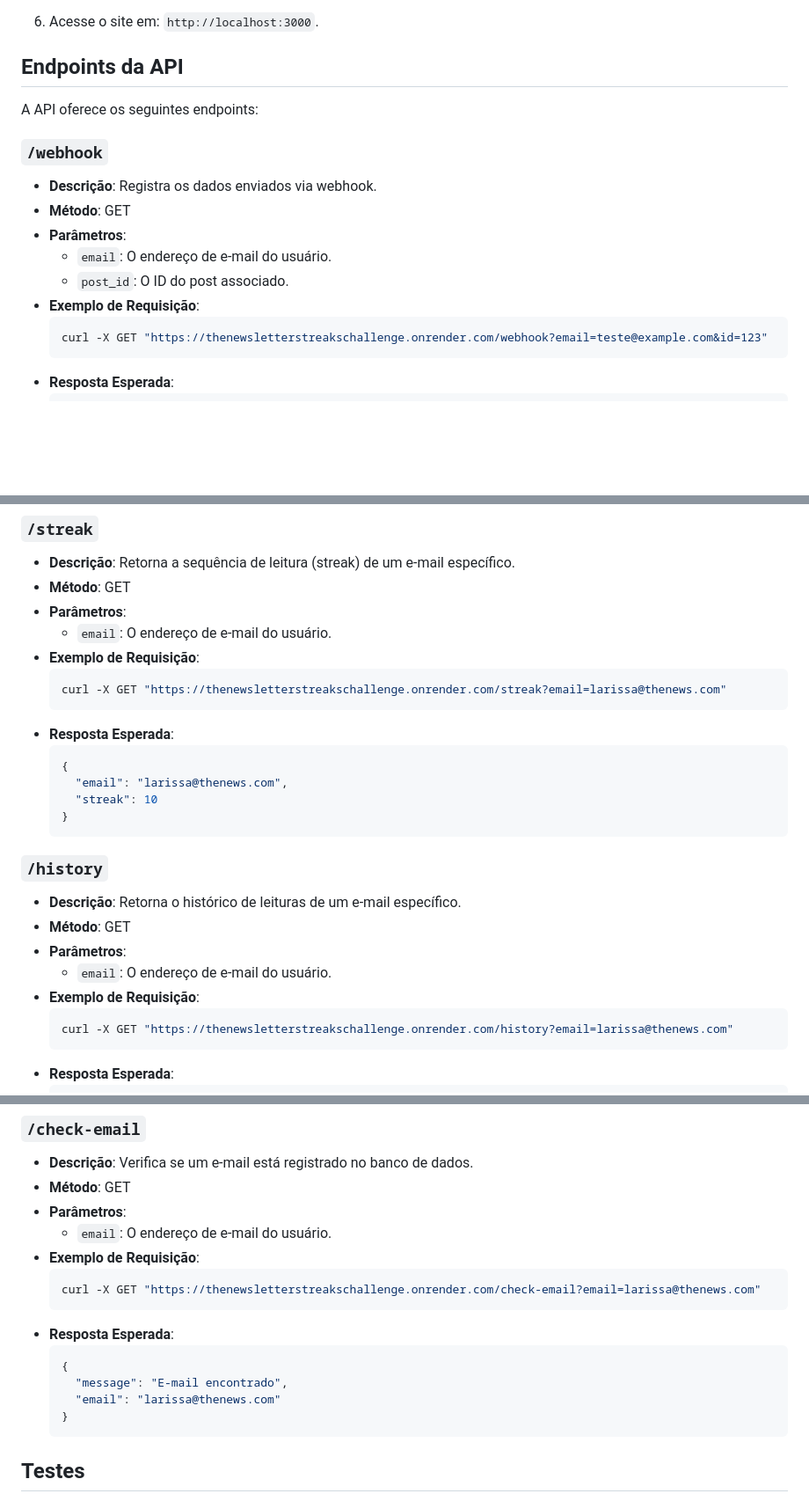
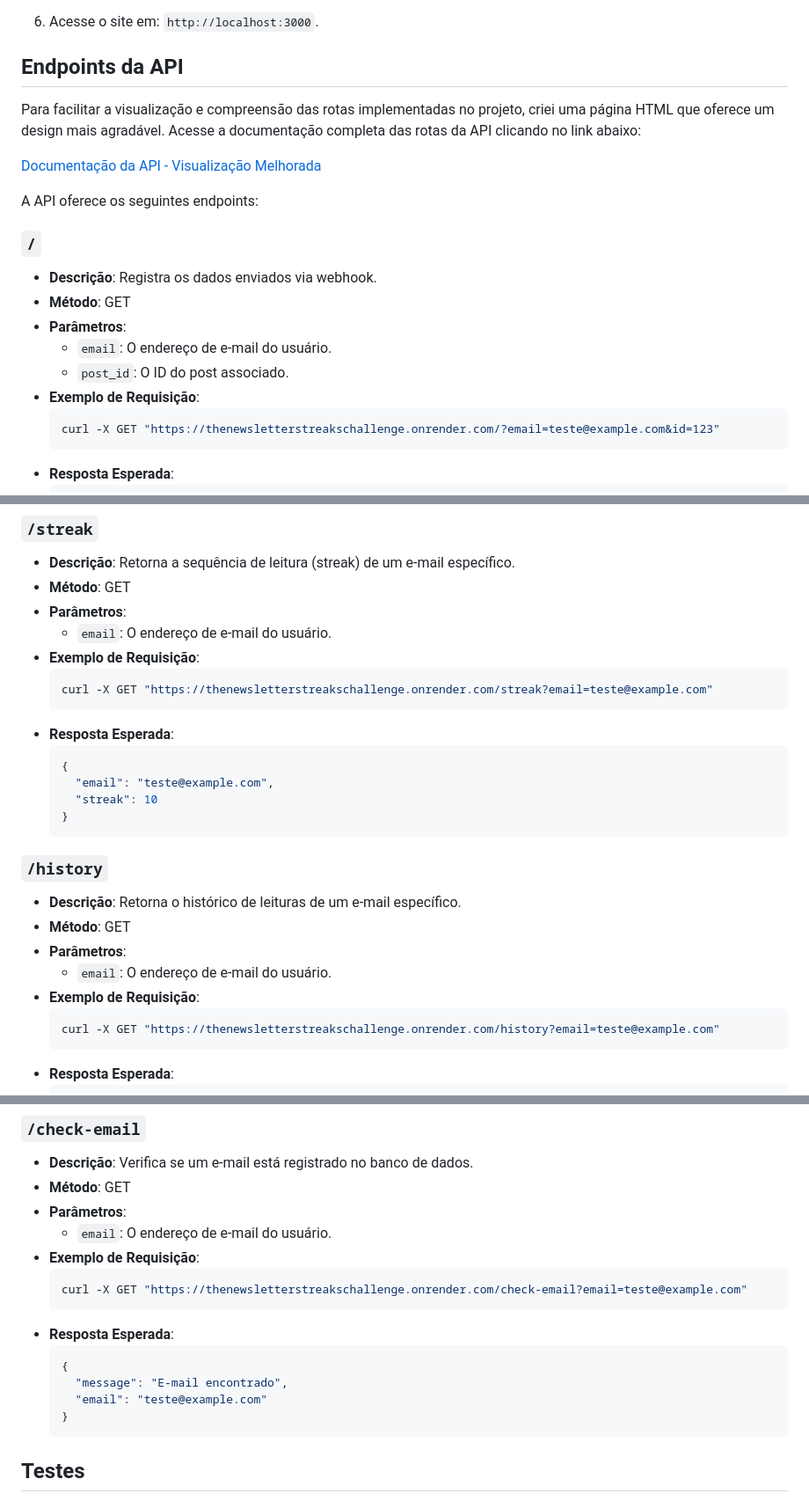
Before and after one commit to mewmewdevart/TheNewsChallenge, a Markdown page: README.md, 3 parts joined by grey strips. Shown at 88% size. Drawn GitHub-style; blank space fills up the shorter version.

Commit message:
docs: Update README.md

````diff
--- a/README.md
+++ b/README.md
@@ -160,9 +160,14 @@ WaffleNewsletterStreaks/
 
 ## Endpoints da API
 
+Para facilitar a visualização e compreensão das rotas implementadas no projeto, criei uma página HTML que oferece um design mais agradável. Acesse a documentação completa das rotas da API clicando no link abaixo:
+
+[Documentação da API - Visualização Melhorada](https://thenewsletterstreakschallenge.onrender.com/documentation)
+
+
 A API oferece os seguintes endpoints:
 
-### **`/webhook`**
+### **`/`**
 - **Descrição**: Registra os dados enviados via webhook.
 - **Método**: GET
 - **Parâmetros**:
@@ -170,7 +175,7 @@ A API oferece os seguintes endpoints:
   - `post_id`: O ID do post associado.
 - **Exemplo de Requisição**:
   ```bash
-  curl -X GET "https://thenewsletterstreakschallenge.onrender.com/webhook?email=teste@example.com&id=123"
+  curl -X GET "https://thenewsletterstreakschallenge.onrender.com/?email=teste@example.com&id=123"
   ```
 - **Resposta Esperada**:
   ```json
@@ -248,12 +253,12 @@ A API oferece os seguintes endpoints:
   - `email`: O endereço de e-mail do usuário.
 - **Exemplo de Requisição**:
   ```bash
-  curl -X GET "https://thenewsletterstreakschallenge.onrender.com/streak?email=larissa@thenews.com"
+  curl -X GET "https://thenewsletterstreakschallenge.onrender.com/streak?email=teste@example.com"
   ```
 - **Resposta Esperada**:
   ```json
   {
-    "email": "larissa@thenews.com",
+    "email": "teste@example.com",
     "streak": 10
   }
   ```
@@ -265,7 +270,7 @@ A API oferece os seguintes endpoints:
   - `email`: O endereço de e-mail do usuário.
 - **Exemplo de Requisição**:
   ```bash
-  curl -X GET "https://thenewsletterstreakschallenge.onrender.com/history?email=larissa@thenews.com"
+  curl -X GET "https://thenewsletterstreakschallenge.onrender.com/history?email=teste@example.com"
   ```
 - **Resposta Esperada**:
   ```json
@@ -288,13 +293,13 @@ A API oferece os seguintes endpoints:
   - `email`: O endereço de e-mail do usuário.
 - **Exemplo de Requisição**:
   ```bash
-  curl -X GET "https://thenewsletterstreakschallenge.onrender.com/check-email?email=larissa@thenews.com"
+  curl -X GET "https://thenewsletterstreakschallenge.onrender.com/check-email?email=teste@example.com"
   ```
 - **Resposta Esperada**:
   ```json
   {
     "message": "E-mail encontrado",
-    "email": "larissa@thenews.com"
+    "email": "teste@example.com"
   }
   ```
 
````
Also changed, not shown: other parts of README.md (+2 -2 lines).
